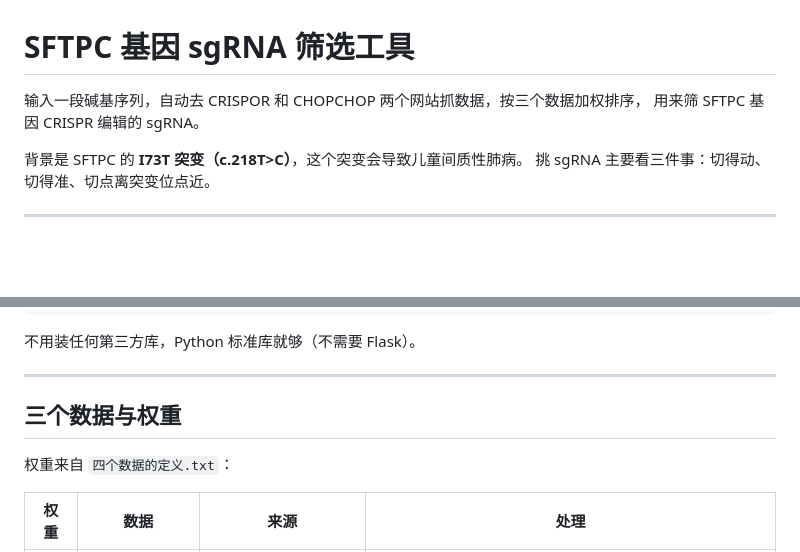
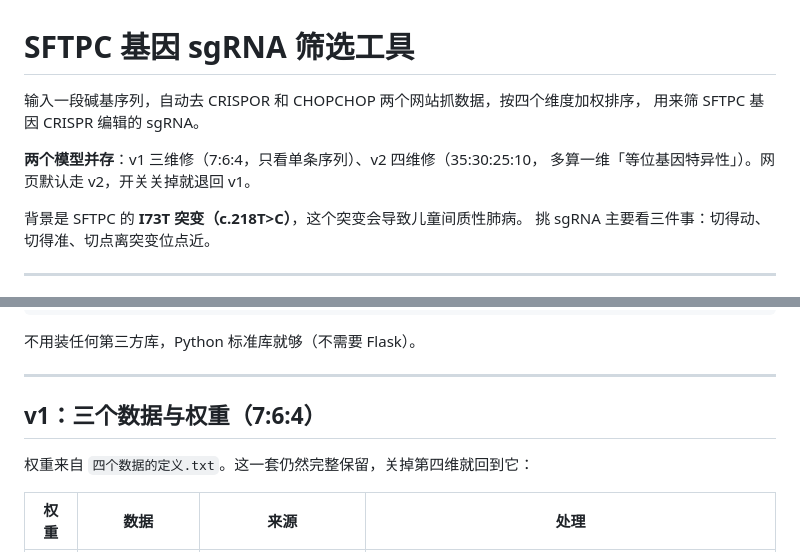
Before and after one commit to ZZC-jeizuchin/sftpc-gene-sgRNA-selection, a Markdown page: README.md, 2 parts joined by grey strips. Drawn GitHub-style; blank space fills up the shorter version.

```diff
--- a/README.md
+++ b/README.md
@@ -1,7 +1,10 @@
 # SFTPC 基因 sgRNA 筛选工具
 
-输入一段碱基序列，自动去 CRISPOR 和 CHOPCHOP 两个网站抓数据，按三个数据加权排序，
+输入一段碱基序列，自动去 CRISPOR 和 CHOPCHOP 两个网站抓数据，按四个维度加权排序，
 用来筛 SFTPC 基因 CRISPR 编辑的 sgRNA。
+
+**两个模型并存**：v1 三维修（7:6:4，只看单条序列）、v2 四维修（35:30:25:10，
+多算一维「等位基因特异性」）。网页默认走 v2，开关关掉就退回 v1。
 
 背景是 SFTPC 的 **I73T 突变（c.218T>C）**，这个突变会导致儿童间质性肺病。
 挑 sgRNA 主要看三件事：切得动、切得准、切点离突变位点近。
@@ -24,9 +27,9 @@ python run_chopchop.py --seq "ACGT..." --genome hg38
 
 ---
 
-## 三个数据与权重
+## v1：三个数据与权重（7:6:4）
 
-权重来自 `四个数据的定义.txt`：
+权重来自 `四个数据的定义.txt`。这一套仍然完整保留，关掉第四维就回到它：
 
 | 权重 | 数据 | 来源 | 处理 |
 |---|---|---|---|
```
Also changed, not shown: other parts of README.md (+53 -12 lines).
